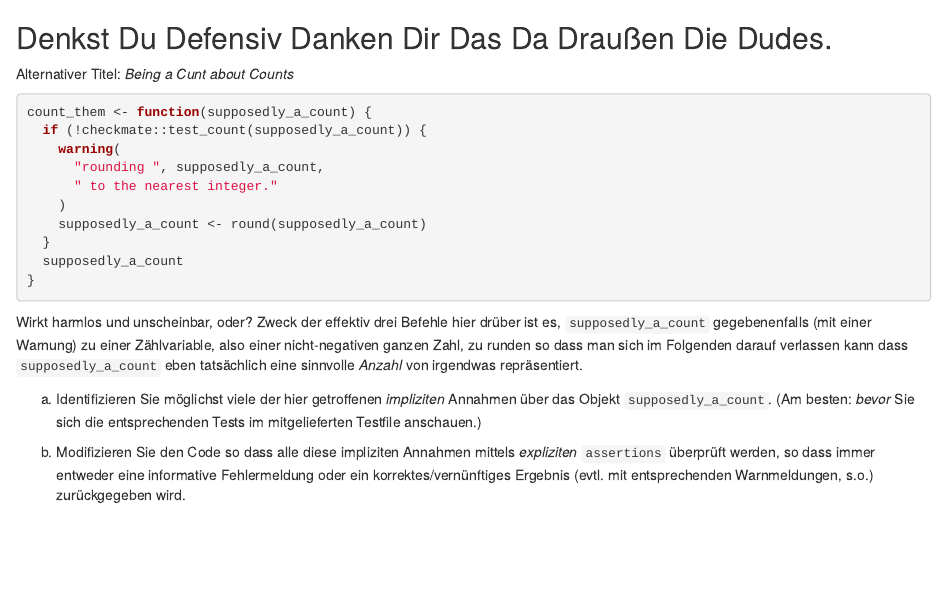
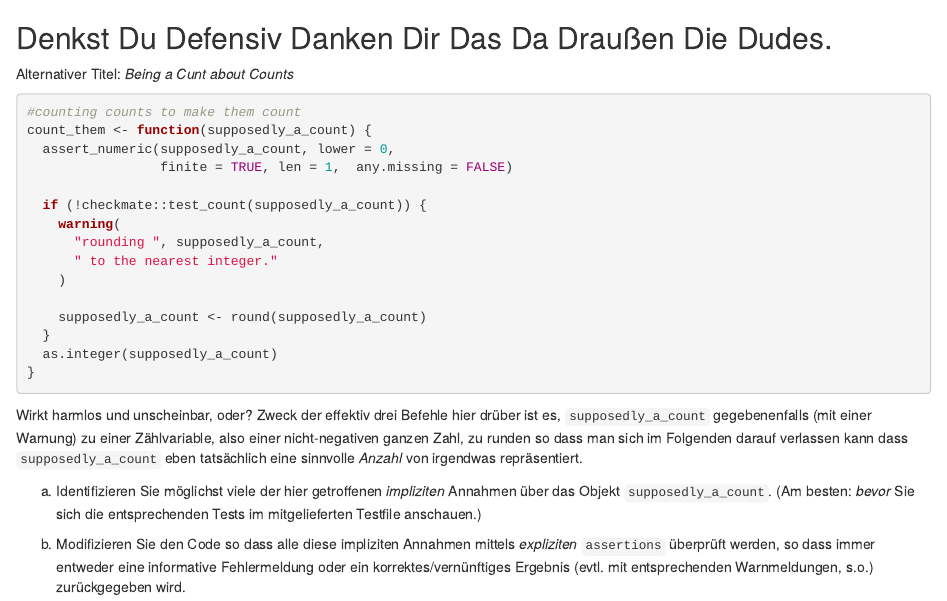
Before and after one commit to fort-w2021/defensive-ex-corneliagru, an R Markdown document (defensive-count-sol.Rmd): the page in a window 1100 px wide, from its top. Rendered offline with R 4.5, knitr and Pandoc, with nearby package versions.

Commit message:
ALL DONE

````diff
--- a/defensive-count-sol.Rmd
+++ b/defensive-count-sol.Rmd
@@ -3,16 +3,21 @@
 Alternativer Titel: *Being a Cunt about Counts*
 
 
-```{r, eval = FALSE}
+```{r}
+#counting counts to make them count
 count_them <- function(supposedly_a_count) {
+  assert_numeric(supposedly_a_count, lower = 0,
+                 finite = TRUE, len = 1,  any.missing = FALSE)
+
   if (!checkmate::test_count(supposedly_a_count)) {
     warning(
       "rounding ", supposedly_a_count,
       " to the nearest integer."
     )
+
     supposedly_a_count <- round(supposedly_a_count)
   }
-  supposedly_a_count
+  as.integer(supposedly_a_count)
 }
 ```
 Wirkt harmlos und unscheinbar, oder? Zweck der effektiv drei Befehle hier drüber ist es, `supposedly_a_count` gegebenenfalls (mit einer Warnung) zu
````
